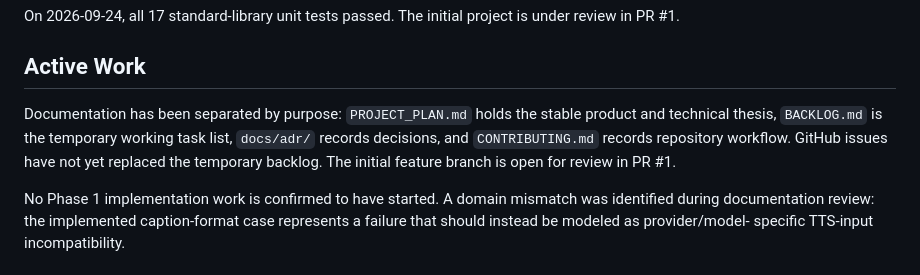
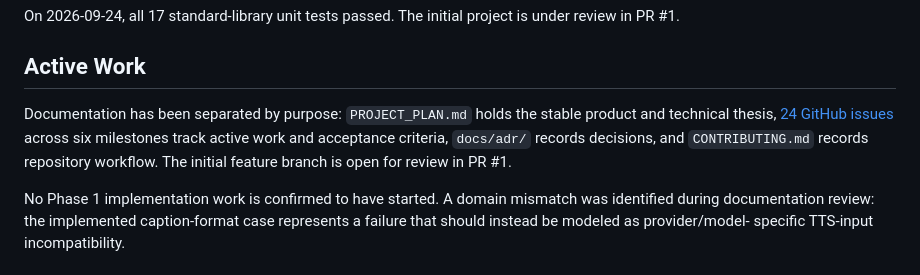
Before and after one commit to woolnerd/media-qc-agent, a Markdown page: PROJECT_STATE.md, the part around the change. GitHub-like rendering.

Commit message:
docs(project): update issue tracker handoff

```diff
--- a/PROJECT_STATE.md
+++ b/PROJECT_STATE.md
@@ -30,10 +30,10 @@ is under review in PR #1.
 ## Active Work
 
 Documentation has been separated by purpose: `PROJECT_PLAN.md` holds the stable
-product and technical thesis, `BACKLOG.md` is the temporary working task list,
-`docs/adr/` records decisions, and `CONTRIBUTING.md` records repository
-workflow. GitHub issues have not yet replaced the temporary backlog.
-The initial feature branch is open for review in PR #1.
+product and technical thesis, [24 GitHub issues](https://github.com/woolnerd/media-qc-agent/issues)
+across six milestones track active work and acceptance criteria, `docs/adr/`
+records decisions, and `CONTRIBUTING.md` records repository workflow. The
+initial feature branch is open for review in PR #1.
 
 No Phase 1 implementation work is confirmed to have started. A domain mismatch
 was identified during documentation review: the implemented caption-format
```
